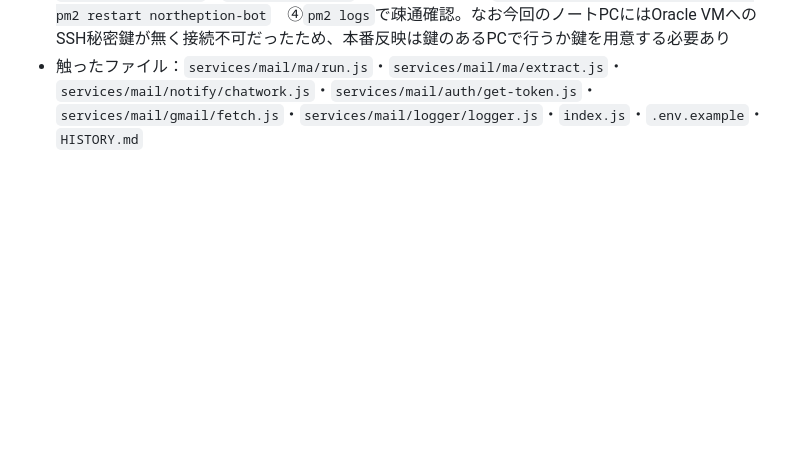
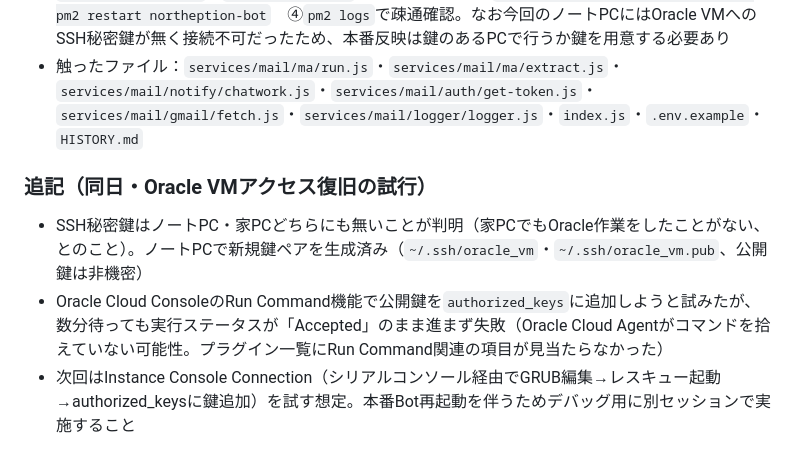
Before and after one commit to kurobuchicken-cell/auto_x-app, a Markdown page: SESSION_LOG.md, the part around the change. GitHub-like rendering; blank space fills up the shorter version.

Commit message:
SESSION_LOG.md: Oracle VMアクセス復旧の試行結果を追記

```diff
--- a/SESSION_LOG.md
+++ b/SESSION_LOG.md
@@ -24,3 +24,8 @@
 - 完了した状態：`services/mail/ma/`配下に抽出・通知パイプライン実装済み。ローカルの`.env`にGMAIL_CLIENT_ID/SECRET・CHATWORK_API_TOKEN/ROOM_ID・ANTHROPIC_API_KEY設定済み、`tokens/token_kashiyama.json`取得済み（dev-config経由で同期済み）。実受信ボックス全件（約35通）でテスト実行し、実際にMA案件紹介メール1件を正しく検出しChatWork通知済み。匿名の複数案件ダイジェストメール（BATONZ新着案件紹介等）は意図的に除外する設計と確認済み。コード変更はコミット・push済み（b4a11a1）
 - 残課題・次にやること：本番Oracle VM（ubuntu@141.147.175.174）への反映が未実施。①`tokens/token_kashiyama.json`をVMの`/data/tokens/`へscp　②VM側`.env`に`CHATWORK_API_TOKEN`・`CHATWORK_ROOM_ID`を追記　③VM側で`git pull && npm ci --omit=dev && pm2 restart northeption-bot`　④`pm2 logs`で疎通確認。なお今回のノートPCにはOracle VMへのSSH秘密鍵が無く接続不可だったため、本番反映は鍵のあるPCで行うか鍵を用意する必要あり
 - 触ったファイル：`services/mail/ma/run.js`・`services/mail/ma/extract.js`・`services/mail/notify/chatwork.js`・`services/mail/auth/get-token.js`・`services/mail/gmail/fetch.js`・`services/mail/logger/logger.js`・`index.js`・`.env.example`・`HISTORY.md`
+
+### 追記（同日・Oracle VMアクセス復旧の試行）
+- SSH秘密鍵はノートPC・家PCどちらにも無いことが判明（家PCでもOracle作業をしたことがない、とのこと）。ノートPCで新規鍵ペアを生成済み（`~/.ssh/oracle_vm`・`~/.ssh/oracle_vm.pub`、公開鍵は非機密）
+- Oracle Cloud ConsoleのRun Command機能で公開鍵を`authorized_keys`に追加しようと試みたが、数分待っても実行ステータスが「Accepted」のまま進まず失敗（Oracle Cloud Agentがコマンドを拾えていない可能性。プラグイン一覧にRun Command関連の項目が見当たらなかった）
+- 次回はInstance Console Connection（シリアルコンソール経由でGRUB編集→レスキュー起動→authorized_keysに鍵追加）を試す想定。本番Bot再起動を伴うためデバッグ用に別セッションで実施すること
```
